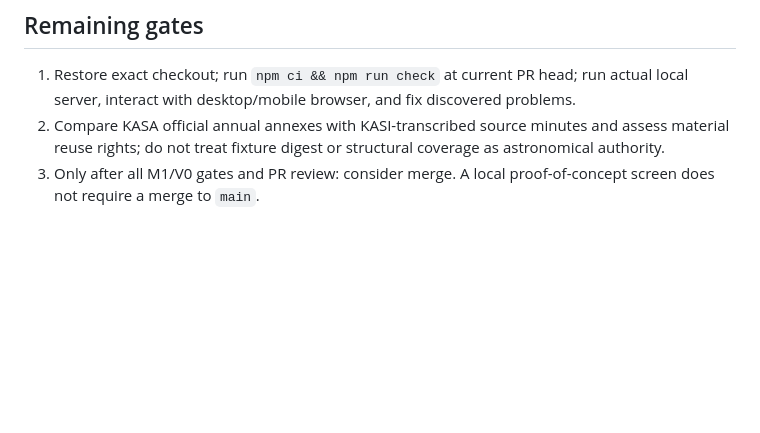
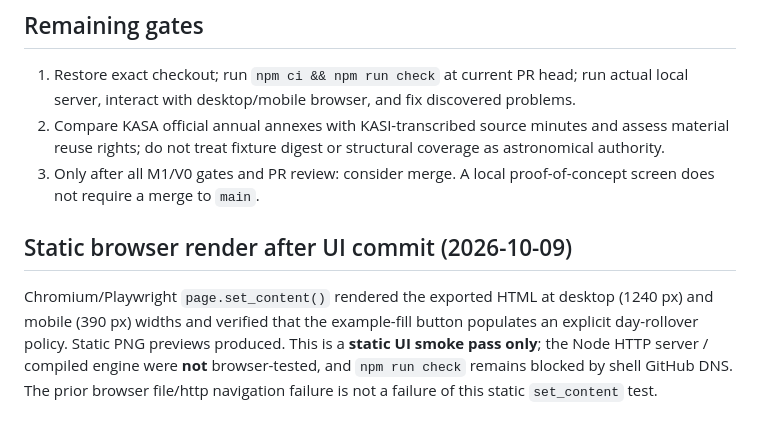
Before and after one commit to kwh01116-cmd/Manseryeok-engine, a Markdown page: docs/research/V0_READONLY_WEB.md, the part around the change. GitHub-like rendering; blank space fills up the shorter version.

```diff
--- a/docs/research/V0_READONLY_WEB.md
+++ b/docs/research/V0_READONLY_WEB.md
@@ -36,3 +36,6 @@ The response displays four pillars in Hangul and Hanja, plus alternative correla
 1. Restore exact checkout; run `npm ci && npm run check` at current PR head; run actual local server, interact with desktop/mobile browser, and fix discovered problems.
 2. Compare KASA official annual annexes with KASI-transcribed source minutes and assess material reuse rights; do not treat fixture digest or structural coverage as astronomical authority.
 3. Only after all M1/V0 gates and PR review: consider merge. A local proof-of-concept screen does not require a merge to `main`.
+## Static browser render after UI commit (2026-10-09)
+
+Chromium/Playwright `page.set_content()` rendered the exported HTML at desktop (1240 px) and mobile (390 px) widths and verified that the example-fill button populates an explicit day-rollover policy. Static PNG previews produced. This is a **static UI smoke pass only**; the Node HTTP server / compiled engine were **not** browser-tested, and `npm run check` remains blocked by shell GitHub DNS. The prior browser file/http navigation failure is not a failure of this static `set_content` test.
```
Also changed, not shown: docs/EXECUTION_HANDOFF.md (+7 -0 lines).
